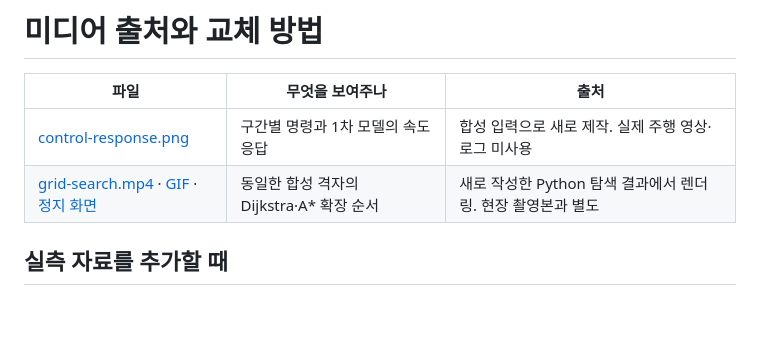
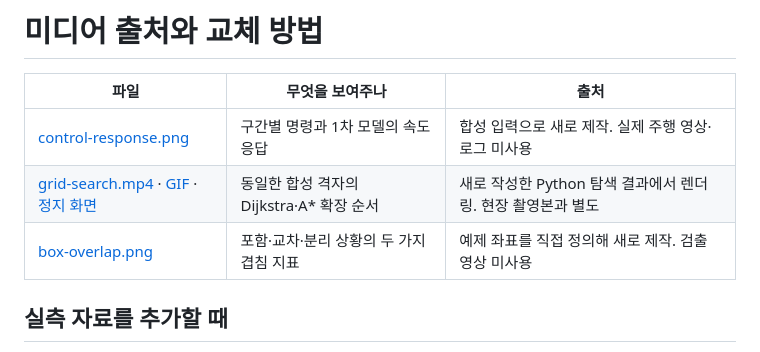
Before and after one commit to Junyoung-Gwak/robotics-portfolio, a Markdown page: media/README.md, the part around the change. Drawn GitHub-style; blank space fills up the shorter version.

```diff
--- a/media/README.md
+++ b/media/README.md
@@ -4,6 +4,7 @@
 | --- | --- | --- |
 | [control-response.png](control-response.png) | 구간별 명령과 1차 모델의 속도 응답 | 합성 입력으로 새로 제작. 실제 주행 영상·로그 미사용 |
 | [grid-search.mp4](grid-search.mp4) · [GIF](grid-search.gif) · [정지 화면](grid-search.png) | 동일한 합성 격자의 Dijkstra·A* 확장 순서 | 새로 작성한 Python 탐색 결과에서 렌더링. 현장 촬영본과 별도 |
+| [box-overlap.png](box-overlap.png) | 포함·교차·분리 상황의 두 가지 겹침 지표 | 예제 좌표를 직접 정의해 새로 제작. 검출 영상 미사용 |
 
 ## 실측 자료를 추가할 때
 
```
Also changed, not shown: README.md (+3 -1 lines), labs/box-overlap.md (added, +28 -0 lines), projects/perception.md (+8 -0 lines), media/box-overlap.png (added), 3 other files.
